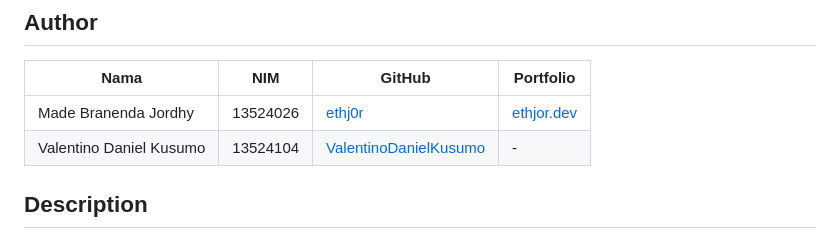
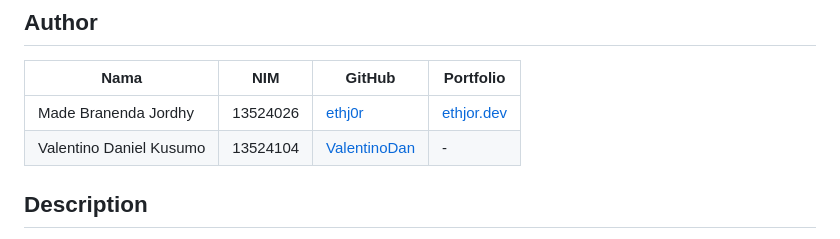
Before and after one commit to ethj0r/Tucil2_13524026_13524104, a Markdown page: README.md, the part around the change. Rendered like a GitHub page.

Commit message:
chore: update readme

```diff
--- a/README.md
+++ b/README.md
@@ -7,7 +7,7 @@
 | Nama | NIM | GitHub | Portfolio |
 |------|-----|--------|-----------|
 | Made Branenda Jordhy | 13524026 | [ethj0r](https://github.com/ethj0r) | [ethjor.dev](https://ethjor.vercel.app) |
-| Valentino Daniel Kusumo | 13524104 | [ValentinoDanielKusumo](https://github.com/ValentinoDanielKusumo) | - |
+| Valentino Daniel Kusumo | 13524104 | [ValentinoDan](https://github.com/ValentinoDan) | - |
 
 ## Description
 
```
